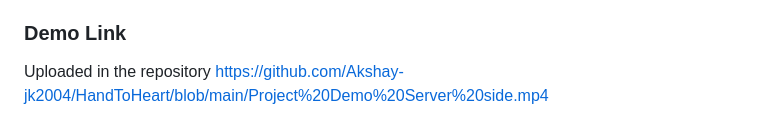
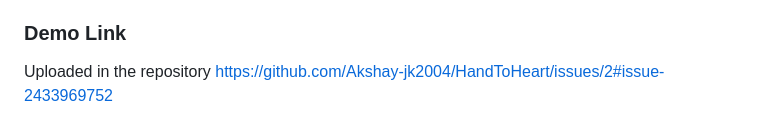
Before and after one commit to Akshay-jk2004/HandToHeart, a Markdown page: README.md, the part around the change. Drawn GitHub-style.

```diff
--- a/README.md
+++ b/README.md
@@ -181,4 +181,4 @@ The training process involved augmenting the dataset and using various technique
 
 ### Demo Link
 Uploaded in the repository
-https://github.com/Akshay-jk2004/HandToHeart/blob/main/Project%20Demo%20Server%20side.mp4
+https://github.com/Akshay-jk2004/HandToHeart/issues/2#issue-2433969752
```
